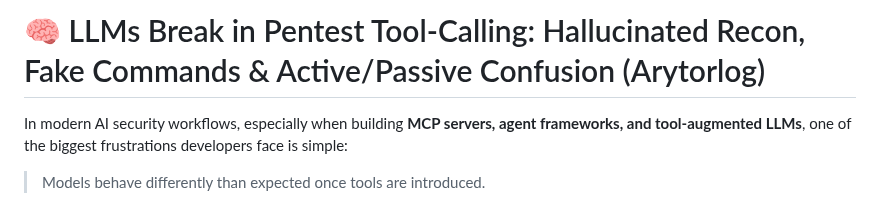
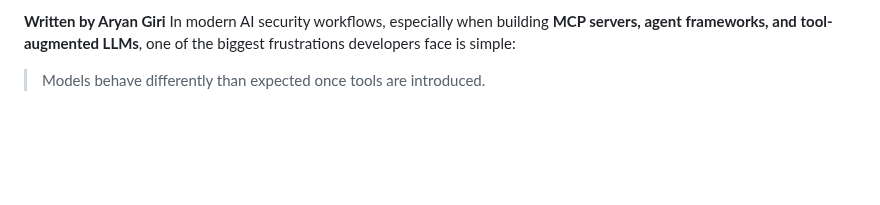
Before and after one commit to giriaryan694-a11y/AryterLog, a Markdown page: posts/llm-pentest-tool-calling-hallucination.md, the part around the change. Drawn GitHub-style; blank space fills up the shorter version.

```diff
--- a/posts/llm-pentest-tool-calling-hallucination.md
+++ b/posts/llm-pentest-tool-calling-hallucination.md
@@ -1,5 +1,4 @@
-# 🧠 LLMs Break in Pentest Tool-Calling: Hallucinated Recon, Fake Commands & Active/Passive Confusion (Arytorlog)
-
+**Written by Aryan Giri**
 In modern AI security workflows, especially when building **MCP servers, agent frameworks, and tool-augmented LLMs**, one of the biggest frustrations developers face is simple:
 
 > Models behave differently than expected once tools are introduced.
```
